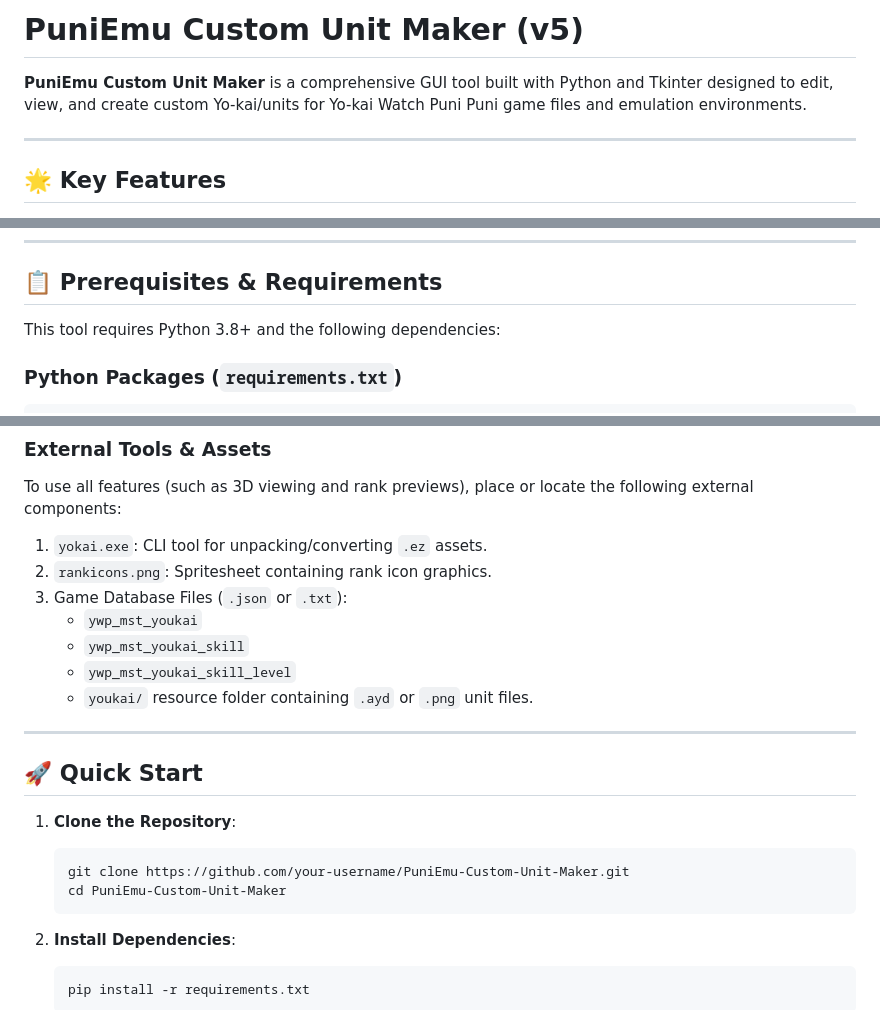
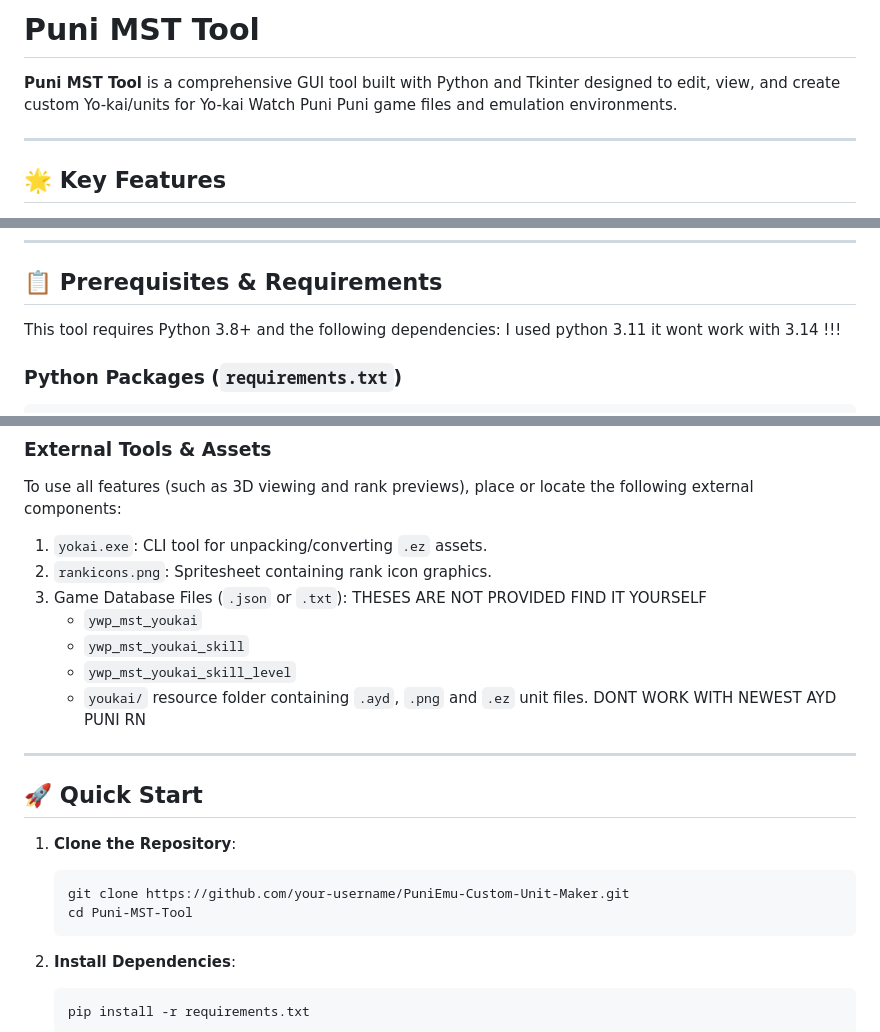
Before and after one commit to Rorosak/Puni-mst-tool, a Markdown page: README.md, 3 parts joined by grey strips. GitHub-like rendering.

````diff
--- a/README.md
+++ b/README.md
@@ -1,6 +1,6 @@
-# PuniEmu Custom Unit Maker (v5)
+# Puni MST Tool
 
-**PuniEmu Custom Unit Maker** is a comprehensive GUI tool built with Python and Tkinter designed to edit, view, and create custom Yo-kai/units for Yo-kai Watch Puni Puni game files and emulation environments.
+**Puni MST Tool** is a comprehensive GUI tool built with Python and Tkinter designed to edit, view, and create custom Yo-kai/units for Yo-kai Watch Puni Puni game files and emulation environments.
 
 ---
 
@@ -30,6 +30,7 @@
 ## 📋 Prerequisites & Requirements
 
 This tool requires Python 3.8+ and the following dependencies:
+I used python 3.11 it wont work with 3.14 !!!
 
 ### Python Packages (`requirements.txt`)
 ```text
@@ -44,11 +45,11 @@ Pillow>=9.0.0
 To use all features (such as 3D viewing and rank previews), place or locate the following external components:
 1. `yokai.exe`: CLI tool for unpacking/converting `.ez` assets.
 2. `rankicons.png`: Spritesheet containing rank icon graphics.
-3. Game Database Files (`.json` or `.txt`):
+3. Game Database Files (`.json` or `.txt`): THESES ARE NOT PROVIDED FIND IT YOURSELF
    - `ywp_mst_youkai`
    - `ywp_mst_youkai_skill`
    - `ywp_mst_youkai_skill_level`
-   - `youkai/` resource folder containing `.ayd` or `.png` unit files.
+   - `youkai/` resource folder containing `.ayd`, `.png` and `.ez` unit files. DONT WORK WITH NEWEST AYD PUNI RN
 
 ---
 
@@ -57,7 +58,7 @@ To use all features (such as 3D viewing and rank previews), place or locate the
 1. **Clone the Repository**:
    ```bash
    git clone https://github.com/your-username/PuniEmu-Custom-Unit-Maker.git
-   cd PuniEmu-Custom-Unit-Maker
+   cd Puni-MST-Tool
    ```
 
 2. **Install Dependencies**:
````
Also changed, not shown: other parts of README.md (+1 -0 lines).
